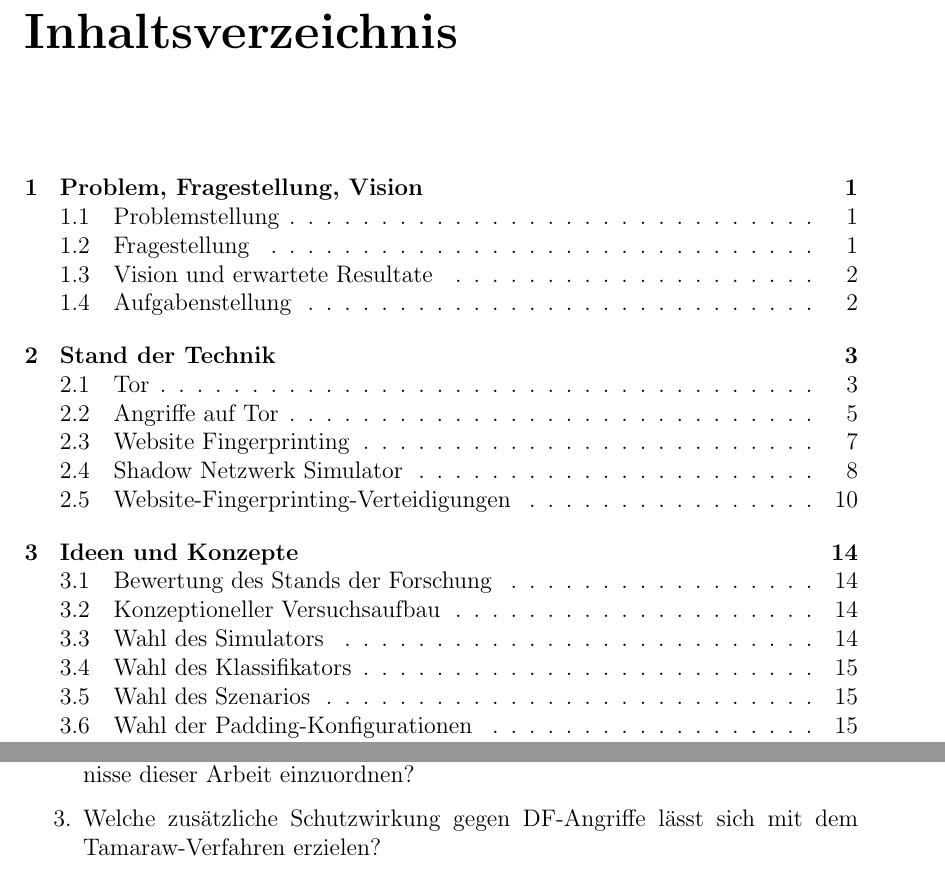
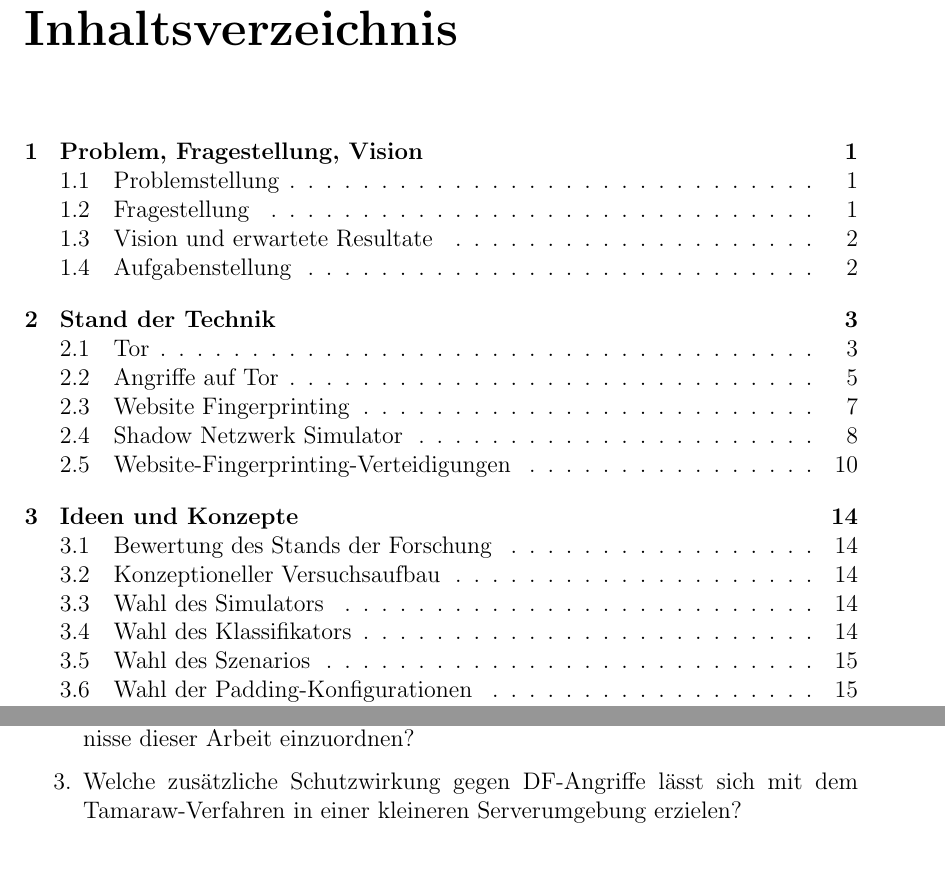
Before and after one commit to OliverStaub/BachelorThesis, a LaTeX thesis (src/thesis/hslu_thesis.tex, which reads src/thesis/chapters/01_problem_fragestellung_vision.tex): two parts of pages 5 and 13 of 74 before the commit and two parts of pages 5 and 12 of 71 after it, joined at a grey line, cut so that both start at the same text. Compiled offline with pdfLaTeX.

```diff
--- a/src/thesis/chapters/01_problem_fragestellung_vision.tex
+++ b/src/thesis/chapters/01_problem_fragestellung_vision.tex
@@ -24,7 +24,7 @@
 \begin{enumerate}
     \item Wie verändert sich die Erkennungsrate eines \gls{df}-Angriffs mit unterschiedlichen Circuit-Padding-Einstellungen?
     \item Welche bekannten Limitationen simulierter und laborbasierter \gls{wf}-Angriffe sind in der Literatur dokumentiert, und wie sind die experimentellen Ergebnisse dieser Arbeit einzuordnen?
-    \item Welche zusätzliche Schutzwirkung gegen \gls{df}-Angriffe lässt sich mit dem Tamaraw-Verfahren erzielen?
+    \item Welche zusätzliche Schutzwirkung gegen \gls{df}-Angriffe lässt sich mit dem Tamaraw-Verfahren in einer kleineren Serverumgebung erzielen?
 \end{enumerate}
 
 \section{Vision und erwartete Resultate}
--- a/src/thesis/hslu_thesis.tex
+++ b/src/thesis/hslu_thesis.tex
@@ -67,6 +67,9 @@
 \usepackage{tabularx}
 \usepackage{tikzscale}
 \usepackage{parskip}
+\usepackage{titlesec}
+\titleformat{\chapter}[hang]{\normalfont\Huge\bfseries}{\thechapter}{1em}{}
+\titlespacing*{\chapter}{0pt}{-20pt}{20pt}
 
 \hyphenation{Ano-ny-mi-sie-rungs-tech-no-lo-gie}
 \hypersetup{hidelinks}                          % hide red border in hyperlinks
```
